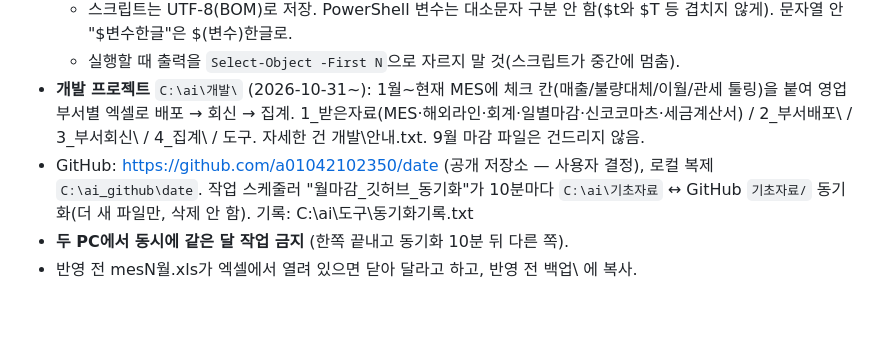
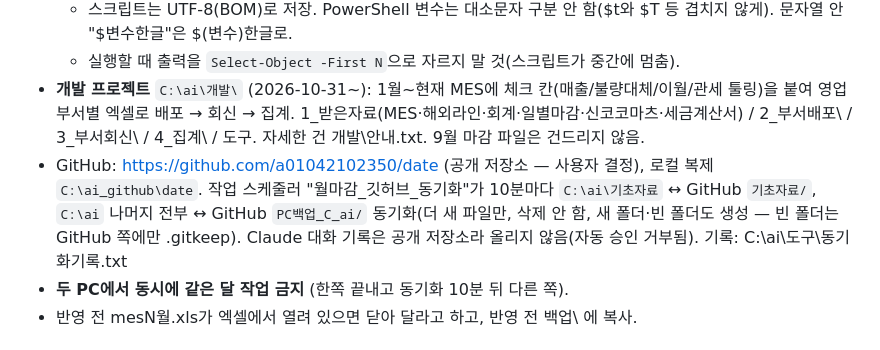
Before and after one commit to a01042102350/date, a Markdown page: PC백업_C_ai/CLAUDE.md, the part around the change. Rendered like a GitHub page; blank space fills up the shorter version.

Commit message:
자동 동기화 2026-11-03 16:18 (1개 파일)

```diff
--- a/PC백업_C_ai/CLAUDE.md
+++ b/PC백업_C_ai/CLAUDE.md
@@ -17,7 +17,7 @@
   - 스크립트는 UTF-8(BOM)로 저장. PowerShell 변수는 대소문자 구분 안 함($t와 $T 등 겹치지 않게). 문자열 안 "$변수한글"은 $(변수)한글로.
   - 실행할 때 출력을 `Select-Object -First N`으로 자르지 말 것(스크립트가 중간에 멈춤).
 - **개발 프로젝트** `C:\ai\개발\` (2026-10-31~): 1월~현재 MES에 체크 칸(매출/불량대체/이월/관세 툴링)을 붙여 영업 부서별 엑셀로 배포 → 회신 → 집계. 1_받은자료\(MES·해외라인·회계·일별마감·신코코마츠·세금계산서) / 2_부서배포\ / 3_부서회신\ / 4_집계\ / 도구\. 자세한 건 개발\안내.txt. 9월 마감 파일은 건드리지 않음.
-- GitHub: https://github.com/a01042102350/date (공개 저장소 — 사용자 결정), 로컬 복제 `C:\ai_github\date`. 작업 스케줄러 "월마감_깃허브_동기화"가 10분마다 `C:\ai\기초자료` ↔ GitHub `기초자료/` 동기화(더 새 파일만, 삭제 안 함). 기록: C:\ai\도구\동기화기록.txt
+- GitHub: https://github.com/a01042102350/date (공개 저장소 — 사용자 결정), 로컬 복제 `C:\ai_github\date`. 작업 스케줄러 "월마감_깃허브_동기화"가 10분마다 `C:\ai\기초자료` ↔ GitHub `기초자료/`, `C:\ai` 나머지 전부 ↔ GitHub `PC백업_C_ai/` 동기화(더 새 파일만, 삭제 안 함, 새 폴더·빈 폴더도 생성 — 빈 폴더는 GitHub 쪽에만 .gitkeep). Claude 대화 기록은 공개 저장소라 올리지 않음(자동 승인 거부됨). 기록: C:\ai\도구\동기화기록.txt
 - **두 PC에서 동시에 같은 달 작업 금지** (한쪽 끝내고 동기화 10분 뒤 다른 쪽).
 - 반영 전 mesN월.xls가 엑셀에서 열려 있으면 닫아 달라고 하고, 반영 전 백업\ 에 복사.
 
```
